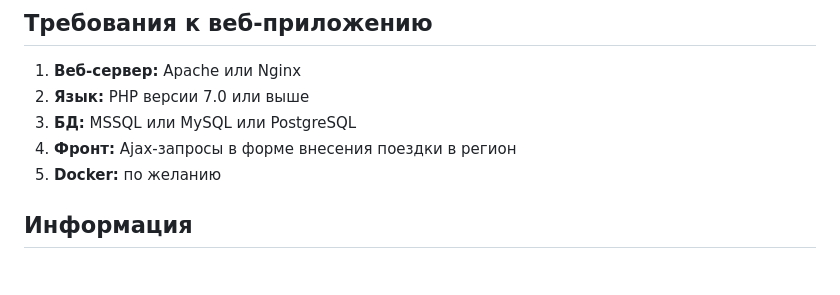
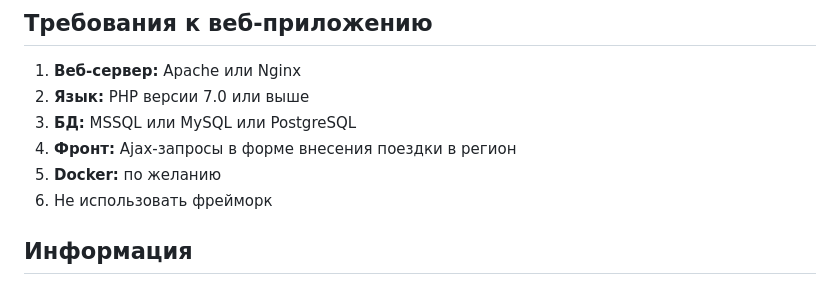
Before and after one commit to Mr-Boombatic/INTAS, a Markdown page: README.md, the part around the change. GitHub-like rendering.

```diff
--- a/README.md
+++ b/README.md
@@ -34,6 +34,7 @@ https://drive.google.com/file/d/1EWBwkdUQgITrjtxGQ9oU5fnQX-Xr4StO/view
 3. **БД:** MSSQL или MySQL или PostgreSQL
 4. **Фронт:** Ajax-запросы в форме внесения поездки в регион
 5. **Docker:** по желанию
+6. Не использовать фрейморк
 
 ## Информация
 ### Регионы:
```
